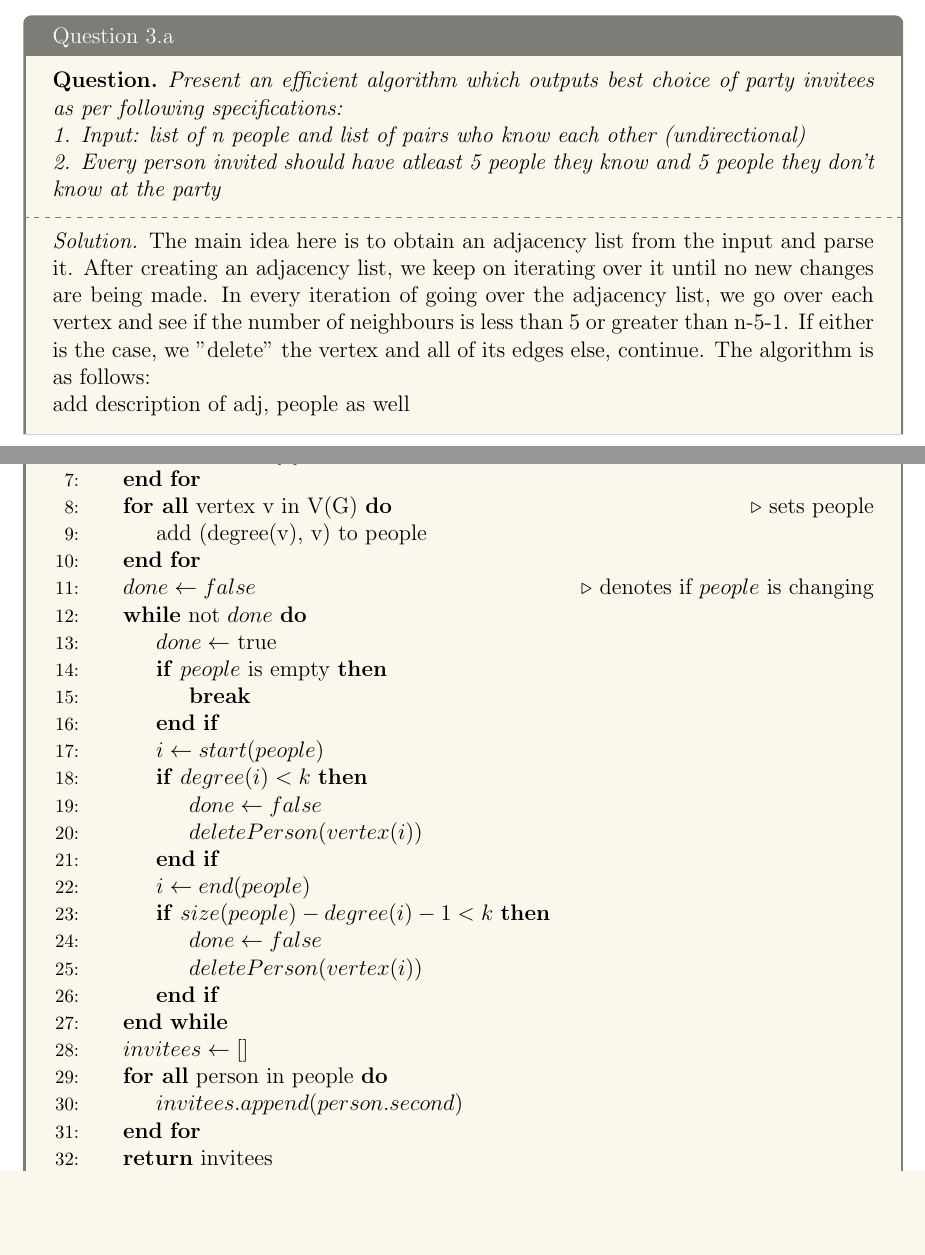
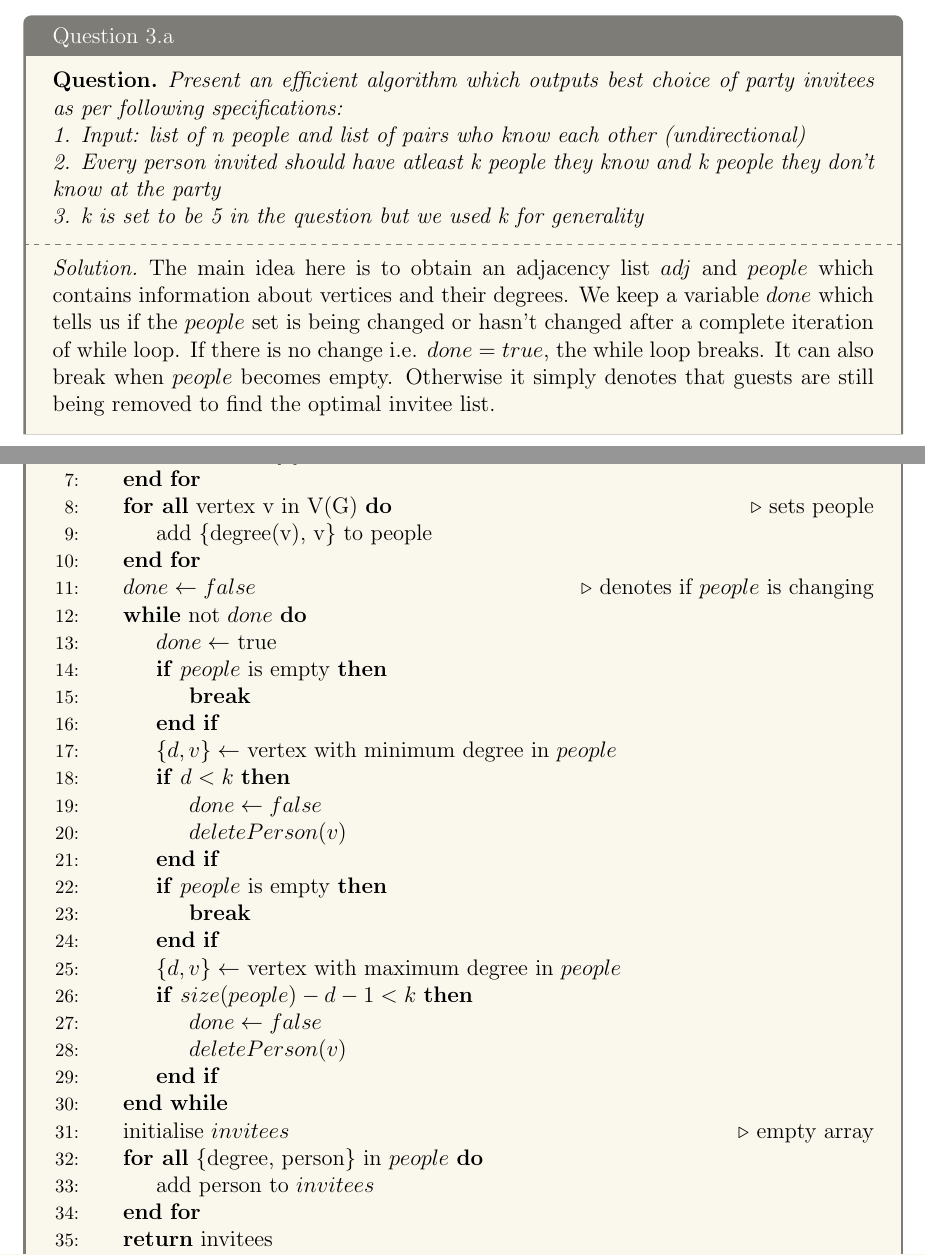
Before and after one commit to MallikaPrabhakar/COL351, a LaTeX problem sheet (Assignment1/main.tex, which reads Assignment1/3a.tex): two parts of pages 9 and 10 of 15 before the commit and two parts of pages 9 and 10 of 17 after it, joined at a grey line, cut so that both start at the same text, the shorter picture padded with empty space. Compiled offline with pdfLaTeX.

Commit message:
Updates from Overleaf

```diff
--- a/Assignment1/3a.tex
+++ b/Assignment1/3a.tex
@@ -15,14 +15,12 @@
     \begin{question}[]
         Present an efficient algorithm which outputs best choice of party invitees as per following specifications:\\
         1. Input: list of n people and list of pairs who know each other (undirectional)\\
-        2. Every person invited should have atleast 5 people they know and 5 people they don't know at the party
+        2. Every person invited should have atleast k people they know and k people they don't know at the party\\
+        3. k is set to be 5 in the question but we used k for generality
     \end{question}
     \tcblower{}
     \begin{proof}[Solution]
-        The main idea here is to obtain an adjacency list from the input and parse it. After creating an adjacency list, we keep on iterating over it until no new changes are being made. In every iteration of going over the adjacency list, we go over each vertex and see if the number of neighbours is less than 5 or greater than n-5-1. If either is the case, we "delete" the vertex and all of its edges else, continue. The algorithm is as follows: %remodel because heap? @TODO: yes
-
-        add description of adj, people as well
-
+        The main idea here is to obtain an adjacency list $adj$ and $people$ which contains information about vertices and their degrees. We keep a variable $done$ which tells us if the $people$ set is being changed or hasn't changed after a complete iteration of while loop. If there is no change i.e. $done=true$, the while loop breaks. It can also break when $people$ becomes empty. Otherwise it simply denotes that guests are still being removed to find the optimal invitee list.
         \begin{algorithm}[H]
             \caption{Generate list of invitees for 3.a}
             \begin{algorithmic}[1]
@@ -34,7 +32,7 @@
                         \State{add u to adj[v]}
                     \EndFor{}
                     \ForAll{vertex v in V(G)} \Comment{sets people}
-                        \State{add (degree(v), v) to people}
+                        \State{add \{degree(v), v\} to people}
                     \EndFor{}
 
                     \State{$done\gets false$} \Comment{denotes if $people$ is changing}
@@ -43,20 +41,23 @@
                         \If{$people$ is empty}
                             \State{\textbf{break}}
                         \EndIf{}
-                        \State{$i\gets start(people)$}
-                        \If{$degree(i) < k$}
+                        \State{$\{d, v\}\gets$ vertex with minimum degree in $people$}
+                        \If{$d < k$}
                             \State{$done\gets false$}
-                            \State{$deletePerson(vertex(i))$}
+                            \State{$deletePerson(v)$}
                         \EndIf{}
-                        \State{$i\gets end(people)$}
-                        \If{$size(people)-degree(i)-1 < k$}
+                        \If{$people$ is empty}
+                            \State{\textbf{break}}
+                        \EndIf{}
+                        \State{$\{d, v\}\gets$ vertex with maximum degree in $people$}
+                        \If{$size(people)-d-1 < k$}
                             \State{$done\gets false$}
-                            \State{$deletePerson(vertex(i))$}
+                            \State{$deletePerson(v)$}
                         \EndIf{}
                     \EndWhile{}
-                    \State{$invitees\gets[]$}
-                    \ForAll{person in people}
-                        \State{$invitees.append(person.second)$}
+                    \State{initialise $invitees$} \Comment{empty array}
+                    \ForAll{\{degree, person\} in $people$}
+                        \State{add person to $invitees$}
                     \EndFor{}
                     \State{\Return{invitees}}
                 \EndProcedure{}
```
Also changed, not shown: Assignment1/3a.tex (58 more changed lines).
